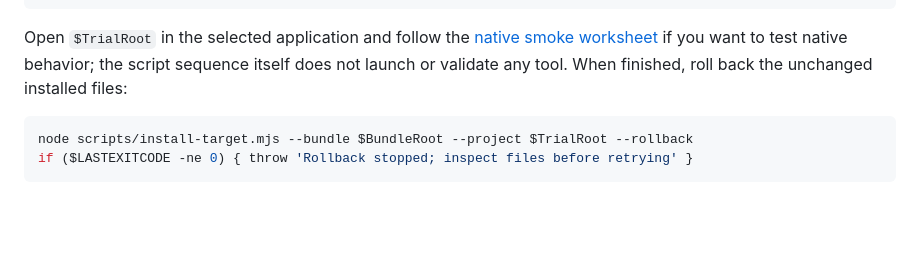
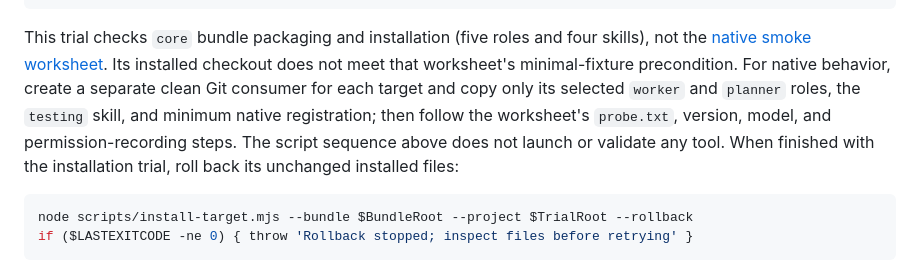
Before and after one commit to ZaRi1l/pure_harness_engineering, a Markdown page: docs/cross-tool-generator.md, the part around the change. GitHub-like rendering; blank space fills up the shorter version.

````diff
--- a/docs/cross-tool-generator.md
+++ b/docs/cross-tool-generator.md
@@ -39,7 +39,7 @@ node scripts/install-target.mjs --bundle $BundleRoot --project $TrialRoot --chec
 if ($LASTEXITCODE -ne 0) { throw 'Installed-file check failed' }
 ```
 
-Open `$TrialRoot` in the selected application and follow the [native smoke worksheet](native-smoke-worksheet.md) if you want to test native behavior; the script sequence itself does not launch or validate any tool. When finished, roll back the unchanged installed files:
+This trial checks `core` bundle packaging and installation (five roles and four skills), not the [native smoke worksheet](native-smoke-worksheet.md). Its installed checkout does not meet that worksheet's minimal-fixture precondition. For native behavior, create a separate clean Git consumer for each target and copy only its selected `worker` and `planner` roles, the `testing` skill, and minimum native registration; then follow the worksheet's `probe.txt`, version, model, and permission-recording steps. The script sequence above does not launch or validate any tool. When finished with the installation trial, roll back its unchanged installed files:
 
 ```powershell
 node scripts/install-target.mjs --bundle $BundleRoot --project $TrialRoot --rollback
````
Also changed, not shown: docs/first-use.md (+1 -1 lines).
